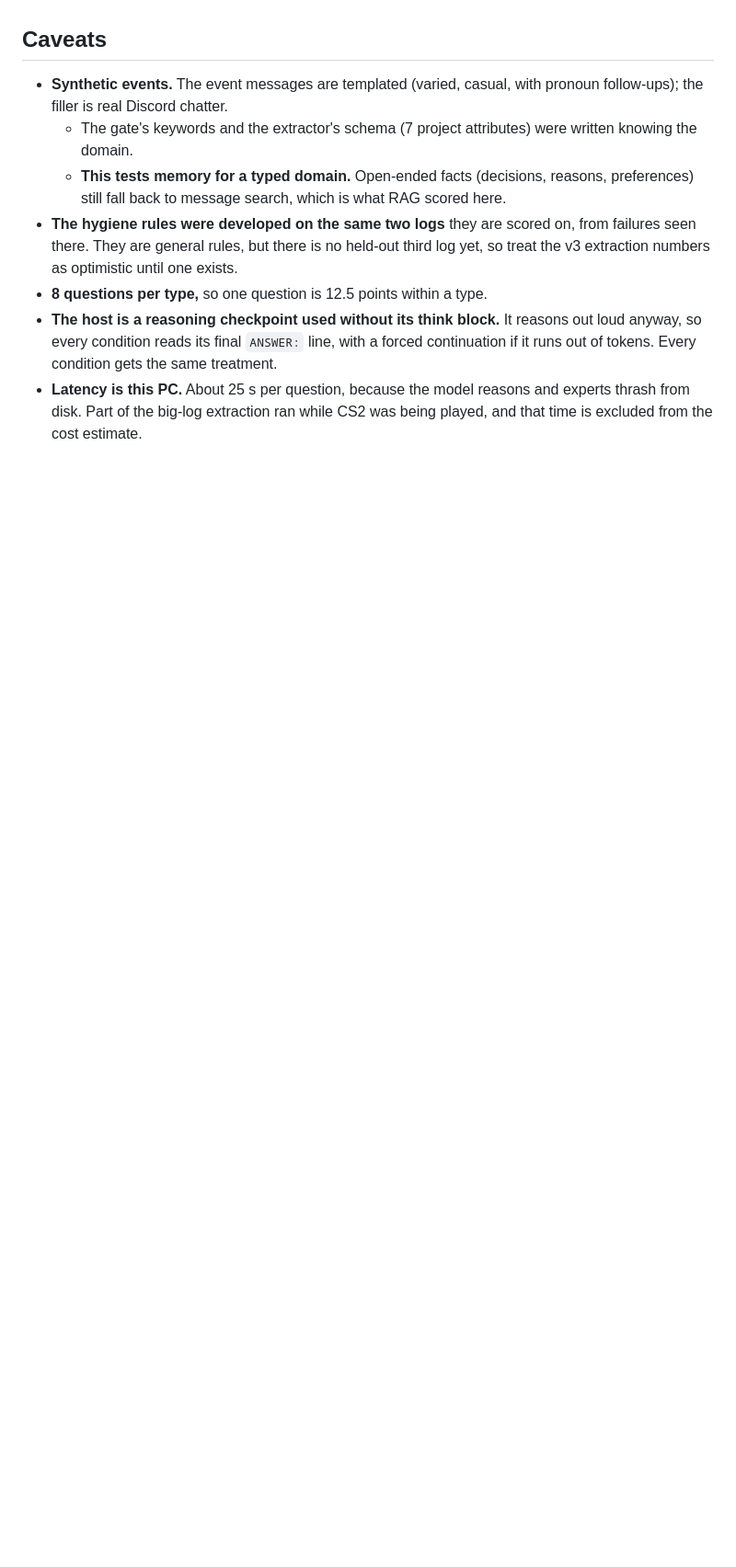
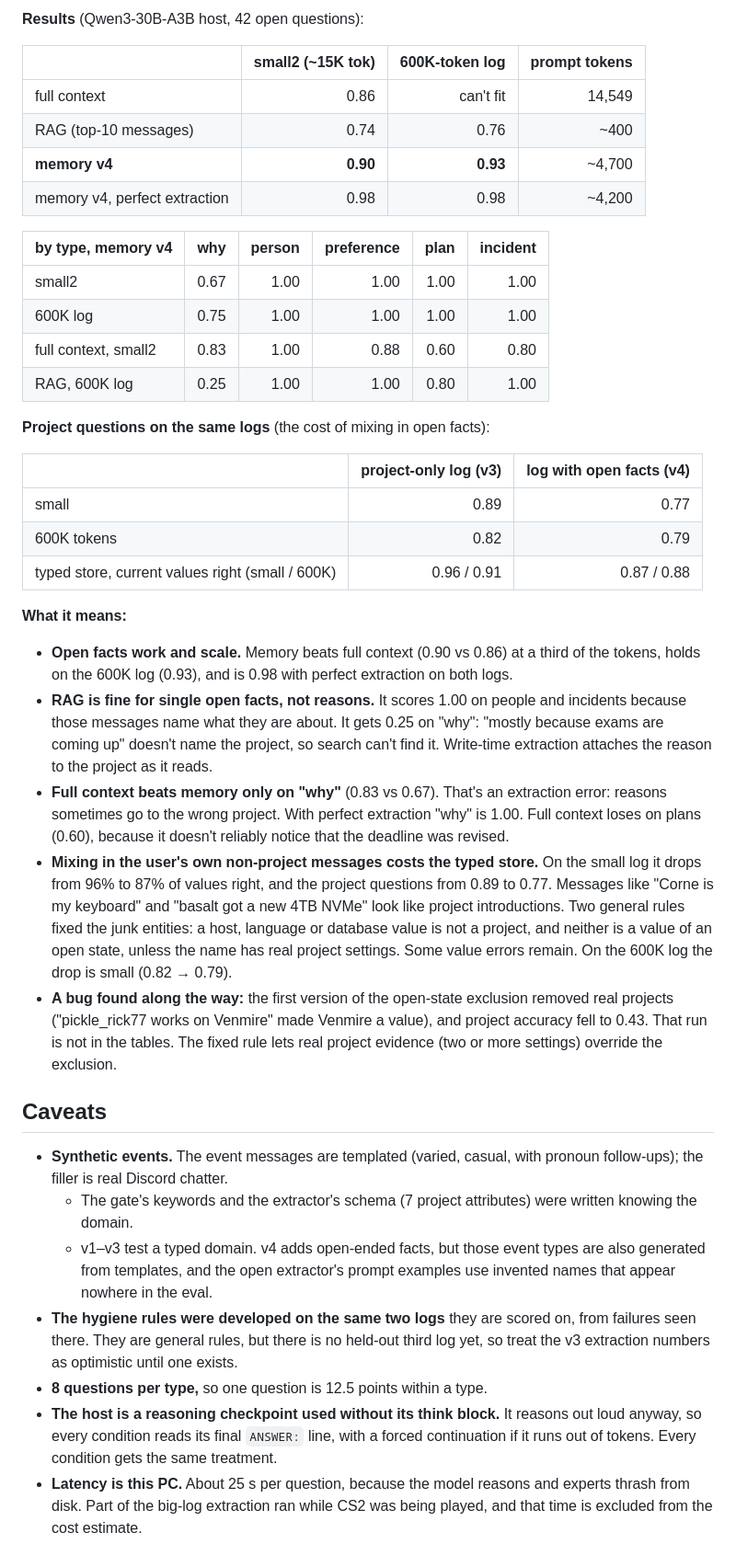
Before and after one commit to DGuckert/tnc-memory, a Markdown page: results/training/lifelog_report.md, the part around one of its changes. Shown at 92% size. GitHub-like rendering; blank space fills up the shorter version.

```diff
--- a/results/training/lifelog_report.md
+++ b/results/training/lifelog_report.md
@@ -129,8 +164,39 @@ By question type, v3:
+**Results** (Qwen3-30B-A3B host, 42 open questions):
+
+| | small2 (~15K tok) | 600K-token log | prompt tokens |
+|---|---:|---:|---:|
+| full context | 0.86 | can't fit | 14,549 |
+| RAG (top-10 messages) | 0.74 | 0.76 | ~400 |
+| **memory v4** | **0.90** | **0.93** | ~4,700 |
+| memory v4, perfect extraction | 0.98 | 0.98 | ~4,200 |
+
+| by type, memory v4 | why | person | preference | plan | incident |
+|---|---:|---:|---:|---:|---:|
+| small2 | 0.67 | 1.00 | 1.00 | 1.00 | 1.00 |
+| 600K log | 0.75 | 1.00 | 1.00 | 1.00 | 1.00 |
+| full context, small2 | 0.83 | 1.00 | 0.88 | 0.60 | 0.80 |
+| RAG, 600K log | 0.25 | 1.00 | 1.00 | 0.80 | 1.00 |
+
+**Project questions on the same logs** (the cost of mixing in open facts):
+
+| | project-only log (v3) | log with open facts (v4) |
+|---|---:|---:|
+| small | 0.89 | 0.77 |
+| 600K tokens | 0.82 | 0.79 |
+| typed store, current values right (small / 600K) | 0.96 / 0.91 | 0.87 / 0.88 |
+
+**What it means:**
+- **Open facts work and scale.** Memory beats full context (0.90 vs 0.86) at a third of the tokens, holds on the 600K log (0.93), and is 0.98 with perfect extraction on both logs.
+- **RAG is fine for single open facts, not reasons.** It scores 1.00 on people and incidents because those messages name what they are about. It gets 0.25 on "why": "mostly because exams are coming up" doesn't name the project, so search can't find it. Write-time extraction attaches the reason to the project as it reads.
+- **Full context beats memory only on "why"** (0.83 vs 0.67). That's an extraction error: reasons sometimes go to the wrong project. With perfect extraction "why" is 1.00. Full context loses on plans (0.60), because it doesn't reliably notice that the deadline was revised.
+- **Mixing in the user's own non-project messages costs the typed store.** On the small log it drops from 96% to 87% of values right, and the project questions from 0.89 to 0.77. Messages like "Corne is my keyboard" and "basalt got a new 4TB NVMe" look like project introductions. Two general rules fixed the junk entities: a host, language or database value is not a project, and neither is a value of an open state, unless the name has real project settings. Some value errors remain. On the 600K log the drop is small (0.82 → 0.79).
+- **A bug found along the way:** the first version of the open-state exclusion removed real projects ("pickle_rick77 works on Venmire" made Venmire a value), and project accuracy fell to 0.43. That run is not in the tables. The fixed rule lets real project evidence (two or more settings) override the exclusion.
+
 ## Caveats
 
 - **Synthetic events.** The event messages are templated (varied, casual, with pronoun follow-ups); the filler is real Discord chatter.
   - The gate's keywords and the extractor's schema (7 project attributes) were written knowing the domain.
-  - **This tests memory for a typed domain.** Open-ended facts (decisions, reasons, preferences) still fall back to message search, which is what RAG scored here.
+  - v1–v3 test a typed domain. v4 adds open-ended facts, but those event types are also generated from templates, and the open extractor's prompt examples use invented names that appear nowhere in the eval.
 - **The hygiene rules were developed on the same two logs** they are scored on, from failures seen there. They are general rules, but there is no held-out third log yet, so treat the v3 extraction numbers as optimistic until one exists.
 - **8 questions per type,** so one question is 12.5 points within a type.
 - **The host is a reasoning checkpoint used without its think block.** It reasons out loud anyway, so every condition reads its final `ANSWER:` line, with a forced continuation if it runs out of tokens. Every condition gets the same treatment.
```
Also changed, not shown: other parts of results/training/lifelog_report.md (+35 -0 lines), README.md (+12 -1 lines), results/training/lifelog_open.png (added), 16 other files.
